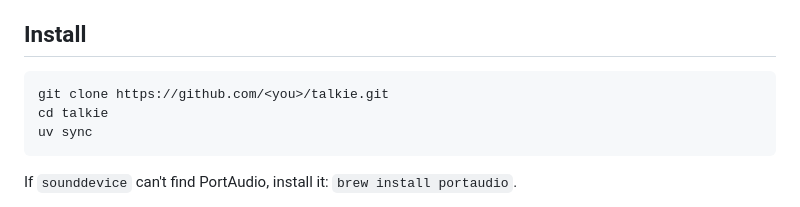
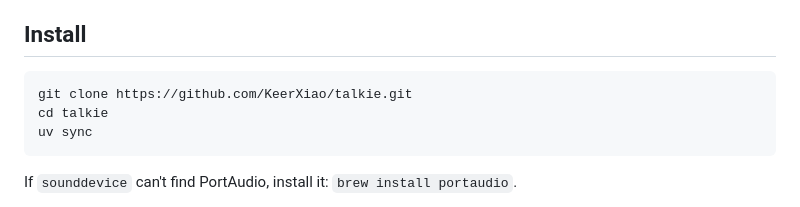
Before and after one commit to KeerXiao/talkie, a Markdown page: README.md, the part around the change. Drawn GitHub-style.

Commit message:
Point the clone URL at the real repo
Co-Authored-By: Claude Opus 5 (1M context) <noreply@anthropic.com>
Claude-Session: https://claude.ai/code/session_015uL8nuC4hveXZurUrpsFGH

````diff
--- a/README.md
+++ b/README.md
@@ -40,7 +40,7 @@ The design for the menu-bar app is written up in [SPEC.md](SPEC.md) §5.
 ## Install
 
 ```sh
-git clone https://github.com/<you>/talkie.git
+git clone https://github.com/KeerXiao/talkie.git
 cd talkie
 uv sync
 ```
````
